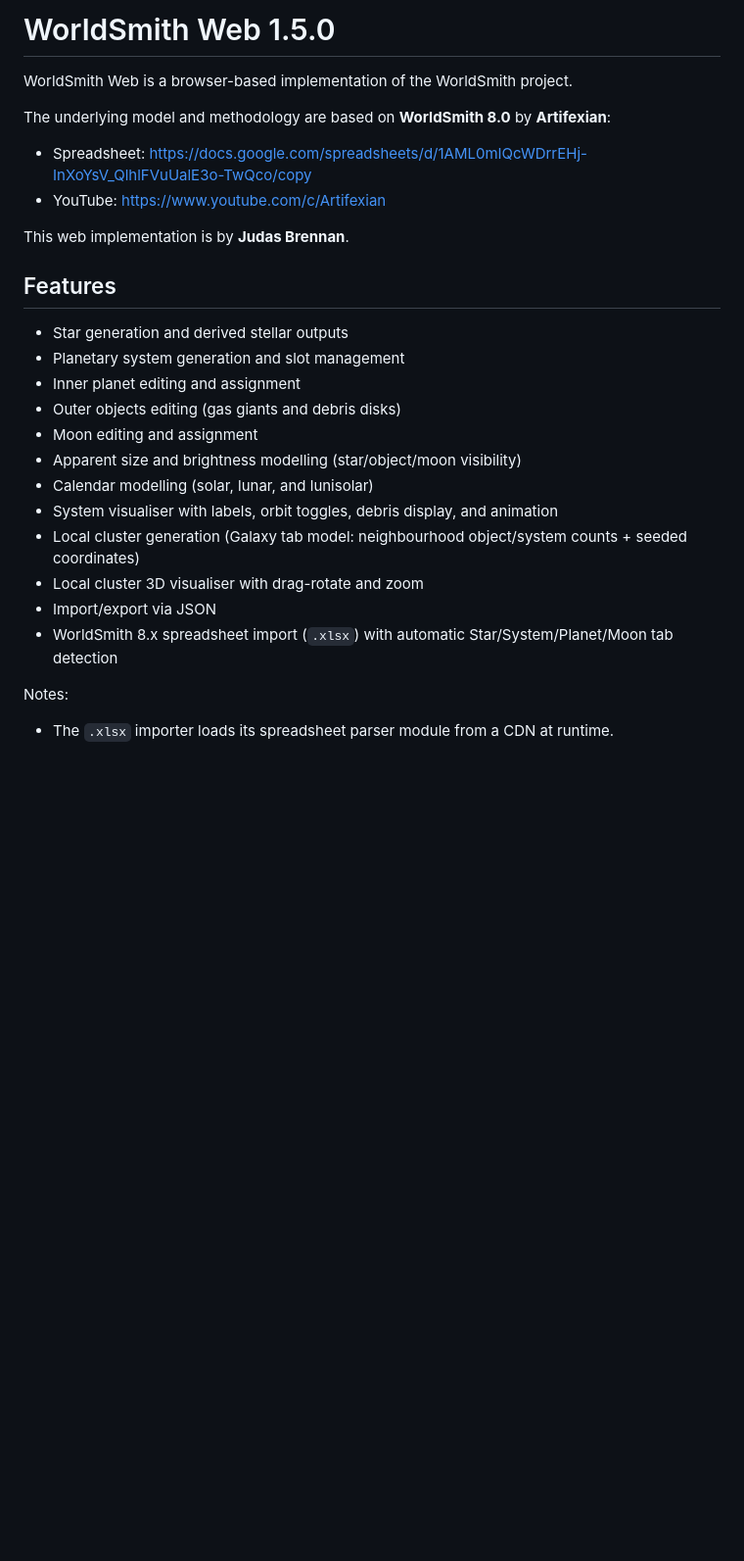
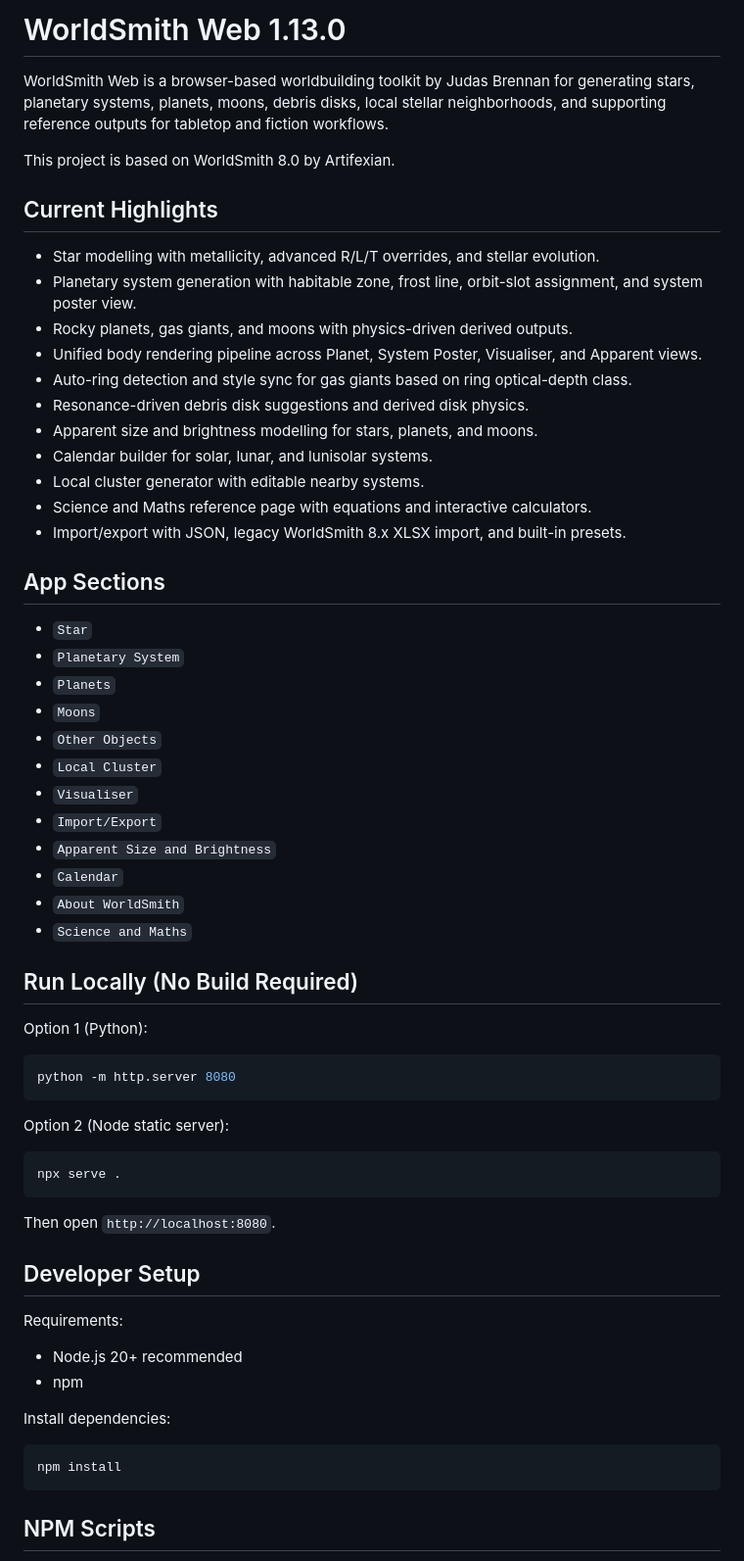
Before and after one commit to JudasBrennan/worldsmith_public, a Markdown page: README.md, the part around one of its changes. Shown at 98% size. Drawn GitHub-style; blank space fills up the shorter version.

Commit message:
docs: refresh README for v1.13.0

````diff
--- a/README.md
+++ b/README.md
@@ -1,29 +1,66 @@
-# WorldSmith Web 1.5.0
+# WorldSmith Web 1.13.0
 
-WorldSmith Web is a browser-based implementation of the WorldSmith project.
+WorldSmith Web is a browser-based worldbuilding toolkit by Judas Brennan for generating stars, planetary systems, planets, moons, debris disks, local stellar neighborhoods, and supporting reference outputs for tabletop and fiction workflows.
 
-The underlying model and methodology are based on **WorldSmith 8.0** by **Artifexian**:
+This project is based on WorldSmith 8.0 by Artifexian.
 
-- Spreadsheet: https://docs.google.com/spreadsheets/d/1AML0mIQcWDrrEHj-InXoYsV_QlhlFVuUalE3o-TwQco/copy
-- YouTube: https://www.youtube.com/c/Artifexian
+## Current Highlights
 
-This web implementation is by **Judas Brennan**.
+- Star modelling with metallicity, advanced R/L/T overrides, and stellar evolution.
+- Planetary system generation with habitable zone, frost line, orbit-slot assignment, and system poster view.
+- Rocky planets, gas giants, and moons with physics-driven derived outputs.
+- Unified body rendering pipeline across Planet, System Poster, Visualiser, and Apparent views.
+- Auto-ring detection and style sync for gas giants based on ring optical-depth class.
+- Resonance-driven debris disk suggestions and derived disk physics.
+- Apparent size and brightness modelling for stars, planets, and moons.
+- Calendar builder for solar, lunar, and lunisolar systems.
+- Local cluster generator with editable nearby systems.
+- Science and Maths reference page with equations and interactive calculators.
+- Import/export with JSON, legacy WorldSmith 8.x XLSX import, and built-in presets.
 
-## Features
+## App Sections
 
-- Star generation and derived stellar outputs
-- Planetary system generation and slot management
-- Inner planet editing and assignment
-- Outer objects editing (gas giants and debris disks)
-- Moon editing and assignment
-- Apparent size and brightness modelling (star/object/moon visibility)
-- Calendar modelling (solar, lunar, and lunisolar)
-- System visualiser with labels, orbit toggles, debris display, and animation
-- Local cluster generation (Galaxy tab model: neighbourhood object/system counts + seeded coordinates)
-- Local cluster 3D visualiser with drag-rotate and zoom
-- Import/export via JSON
-- WorldSmith 8.x spreadsheet import (`.xlsx`) with automatic Star/System/Planet/Moon tab detection
+- `Star`
+- `Planetary System`
+- `Planets`
+- `Moons`
+- `Other Objects`
+- `Local Cluster`
+- `Visualiser`
+- `Import/Export`
+- `Apparent Size and Brightness`
+- `Calendar`
+- `About WorldSmith`
+- `Science and Maths`
 
-Notes:
+## Run Locally (No Build Required)
 
-- The `.xlsx` importer loads its spreadsheet parser module from a CDN at runtime.
+Option 1 (Python):
+
+```bash
+python -m http.server 8080
+```
+
+Option 2 (Node static server):
+
+```bash
+npx serve .
+```
+
+Then open `http://localhost:8080`.
+
+## Developer Setup
+
+Requirements:
+
+- Node.js 20+ recommended
+- npm
+
+Install dependencies:
+
+```bash
+npm install
+```
+
+## NPM Scripts
+
````
Also changed, not shown: other parts of README.md (+60 -81 lines).
